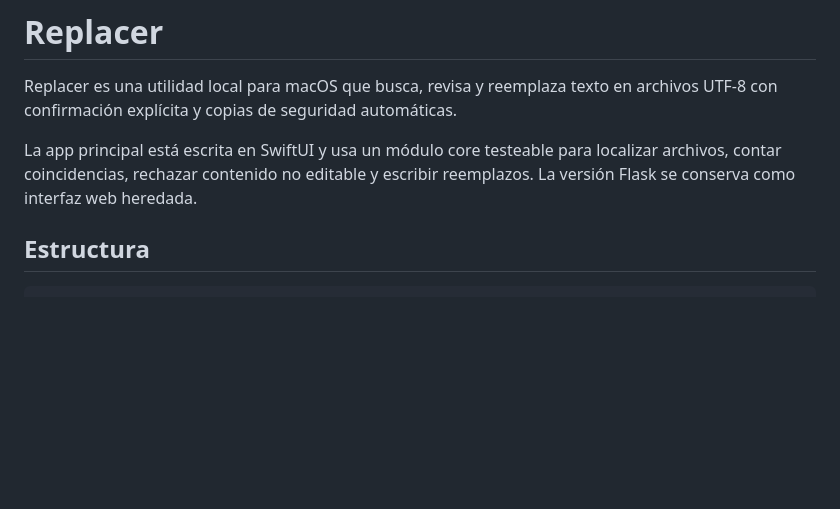
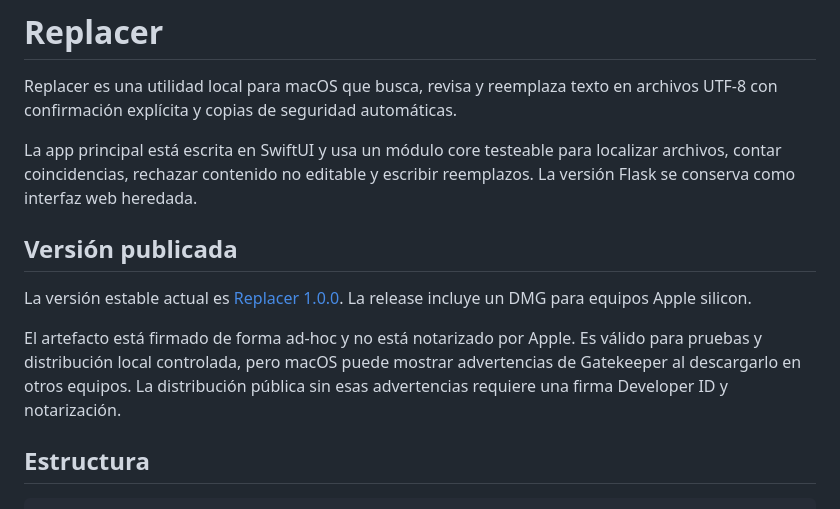
Before and after one commit to edfrutos/file-replace-app, a Markdown page: README.md, the part around the change. Drawn GitHub-style; blank space fills up the shorter version.

Commit message:
Document v1.0.0 distribution status

```diff
--- a/README.md
+++ b/README.md
@@ -3,6 +3,12 @@
 Replacer es una utilidad local para macOS que busca, revisa y reemplaza texto en archivos UTF-8 con confirmación explícita y copias de seguridad automáticas.
 
 La app principal está escrita en SwiftUI y usa un módulo core testeable para localizar archivos, contar coincidencias, rechazar contenido no editable y escribir reemplazos. La versión Flask se conserva como interfaz web heredada.
+
+## Versión publicada
+
+La versión estable actual es [Replacer 1.0.0](https://github.com/edfrutos/file-replace-app/releases/tag/v1.0.0). La release incluye un DMG para equipos Apple silicon.
+
+El artefacto está firmado de forma ad-hoc y no está notarizado por Apple. Es válido para pruebas y distribución local controlada, pero macOS puede mostrar advertencias de Gatekeeper al descargarlo en otros equipos. La distribución pública sin esas advertencias requiere una firma Developer ID y notarización.
 
 ## Estructura
 
```
